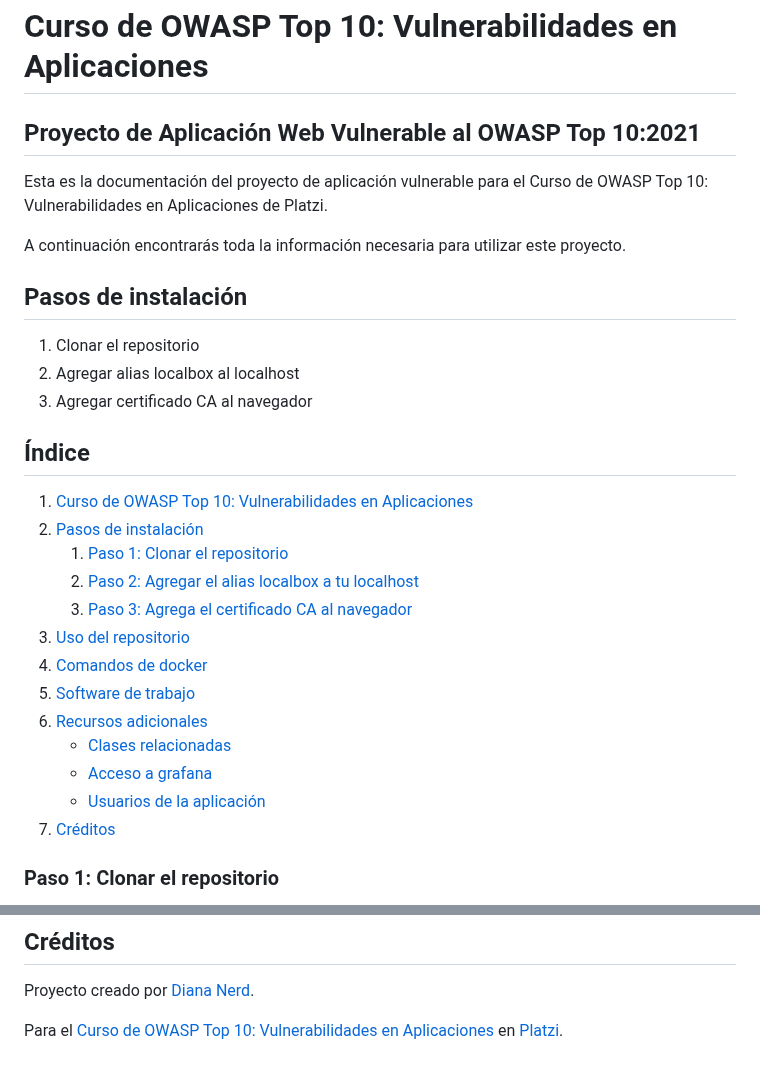
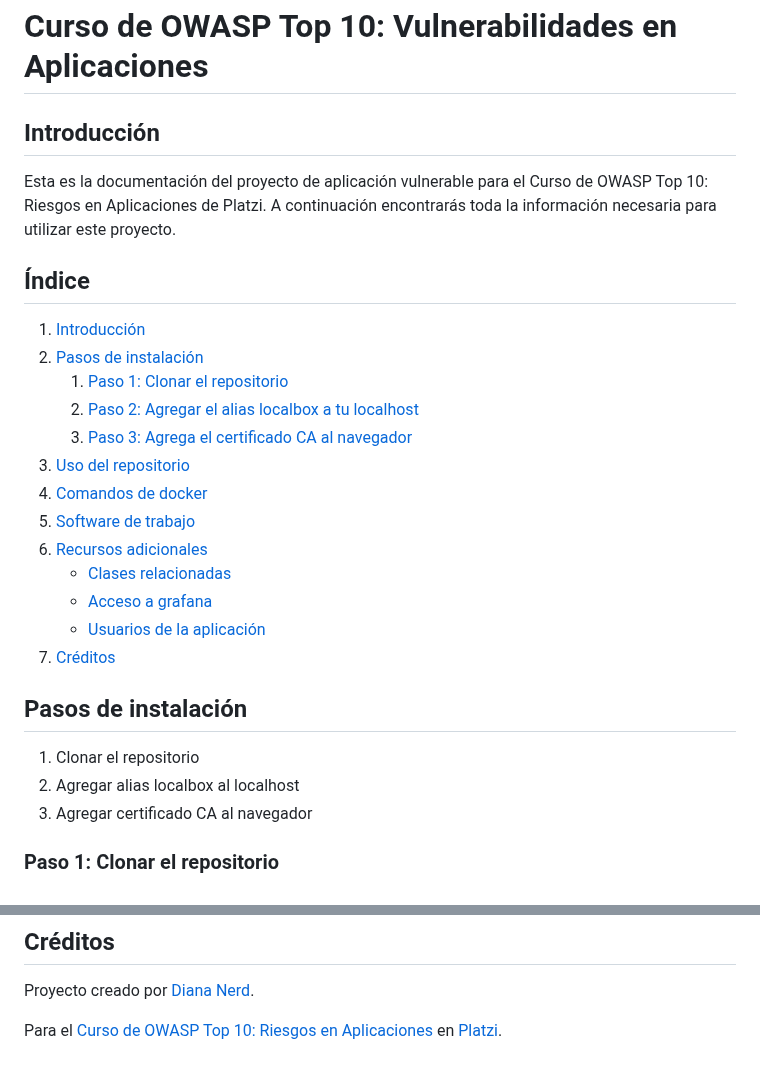
Before and after one commit to platzi/curso-owasp-top-10, a Markdown page: README.md, 2 parts joined by grey strips. Rendered like a GitHub page.

```diff
--- a/README.md
+++ b/README.md
@@ -1,16 +1,10 @@
 # Curso de OWASP Top 10: Vulnerabilidades en Aplicaciones
-## Proyecto de Aplicación Web Vulnerable al OWASP Top 10:2021
-Esta es la documentación del proyecto de aplicación vulnerable para el Curso de OWASP Top 10: Vulnerabilidades en Aplicaciones de Platzi.
-
+## Introducción
+Esta es la documentación del proyecto de aplicación vulnerable para el Curso de OWASP Top 10: Riesgos en Aplicaciones de Platzi.
 A continuación encontrarás toda la información necesaria para utilizar este proyecto.
 
-## Pasos de instalación
-1) Clonar el repositorio
-2) Agregar alias localbox al localhost
-3) Agregar certificado CA al navegador
-
 ## Índice
-1. [Curso de OWASP Top 10: Vulnerabilidades en Aplicaciones](#curso-de-owasp-top-10-vulnerabilidades-en-aplicaciones)
+1. [Introducción](#curso-de-owasp-top-10-vulnerabilidades-en-aplicaciones)
 2. [Pasos de instalación](#pasos-de-instalación)
     1. [Paso 1: Clonar el repositorio](#paso-1-clonar-el-repositorio)
     2. [Paso 2: Agregar el alias localbox a tu localhost](#paso-2-agrega-el-alias-localbox-a-tu-localhost)
@@ -23,6 +17,11 @@ A continuación encontrarás toda la información necesaria para utilizar este p
     - [Acceso a grafana](#acceso-a-grafana)
     - [Usuarios de la aplicación](#usuarios-de-la-aplicación)
 7. [Créditos](#créditos)
+
+## Pasos de instalación
+1) Clonar el repositorio
+2) Agregar alias localbox al localhost
+3) Agregar certificado CA al navegador
 
 ### Paso 1: Clonar el repositorio
 Para clonar el repositorio simplemente muevete a tu directorio de trabajo en la terminal y ejecuta el comando.
@@ -212,4 +211,4 @@ Ha llegado el momento de poner manos a la obra y realizar tus prácticas.
 ## Créditos
 Proyecto creado por [Diana Nerd](https://dnrd.dev).
 
-Para el [Curso de OWASP Top 10: Vulnerabilidades en Aplicaciones](https://platzi.com/cursos/owasp-top-10) en [Platzi](https://platzi.com/ciberseguridad).
+Para el [Curso de OWASP Top 10: Riesgos en Aplicaciones](https://platzi.com/cursos/owasp-top-10) en [Platzi](https://platzi.com/ciberseguridad).
```
